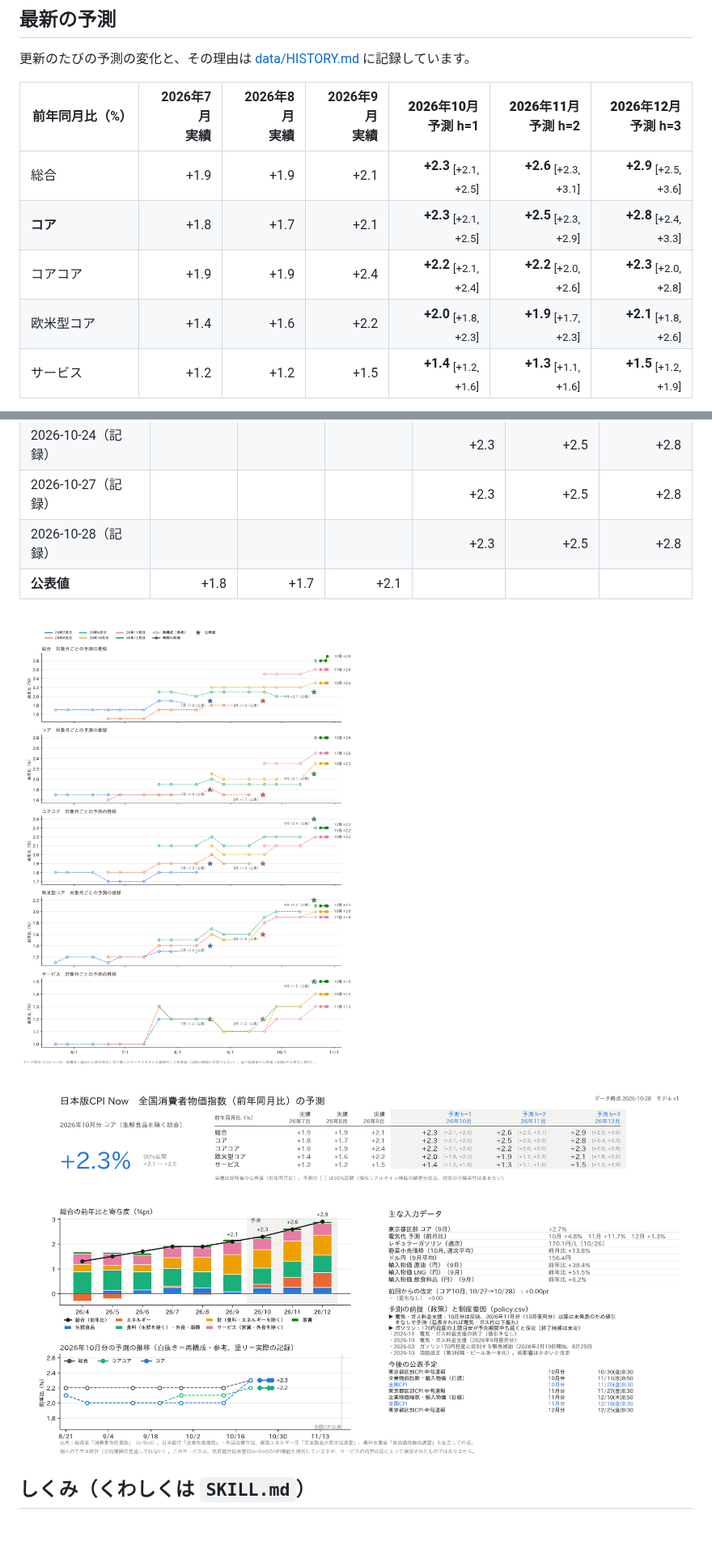
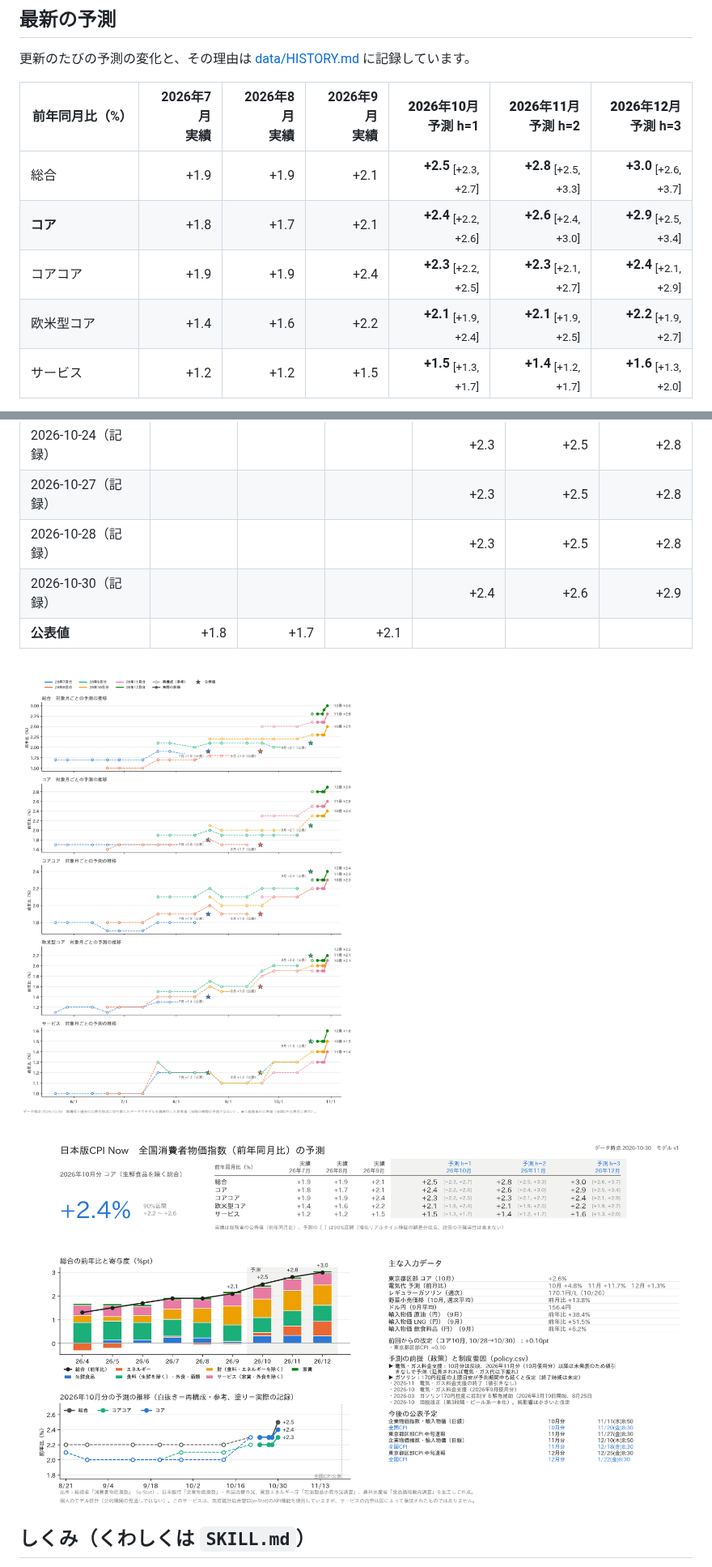
Before and after one commit to p72/jp-cpinow, a Markdown page: README.md, 2 parts joined by grey strips. Shown at 81% size. GitHub-like rendering; pictures changed too: output/history.png, output/latest.png; blank space fills up the shorter version.

Commit message:
forecast 2026-10-30 (自動実行)

```diff
--- a/README.md
+++ b/README.md
@@ -17,9 +17,9 @@
 
 | 前年同月比（%） | 2026年7月<br>実績 | 2026年8月<br>実績 | 2026年9月<br>実績 | **2026年10月**<br>予測 h=1 | **2026年11月**<br>予測 h=2 | **2026年12月**<br>予測 h=3 |
 |---|---:|---:|---:|---:|---:|---:|
-| 総合 | +1.9 | +1.9 | +2.1 | **+2.3** <sub>[+2.1, +2.5]</sub> | **+2.6** <sub>[+2.3, +3.1]</sub> | **+2.9** <sub>[+2.5, +3.6]</sub> |
-| **コア** | +1.8 | +1.7 | +2.1 | **+2.3** <sub>[+2.1, +2.5]</sub> | **+2.5** <sub>[+2.3, +2.9]</sub> | **+2.8** <sub>[+2.4, +3.3]</sub> |
-| コアコア | +1.9 | +1.9 | +2.4 | **+2.2** <sub>[+2.1, +2.4]</sub> | **+2.2** <sub>[+2.0, +2.6]</sub> | **+2.3** <sub>[+2.0, +2.8]</sub> |
-| 欧米型コア | +1.4 | +1.6 | +2.2 | **+2.0** <sub>[+1.8, +2.3]</sub> | **+1.9** <sub>[+1.7, +2.3]</sub> | **+2.1** <sub>[+1.8, +2.6]</sub> |
-| サービス | +1.2 | +1.2 | +1.5 | **+1.4** <sub>[+1.2, +1.6]</sub> | **+1.3** <sub>[+1.1, +1.6]</sub> | **+1.5** <sub>[+1.2, +1.9]</sub> |
+| 総合 | +1.9 | +1.9 | +2.1 | **+2.5** <sub>[+2.3, +2.7]</sub> | **+2.8** <sub>[+2.5, +3.3]</sub> | **+3.0** <sub>[+2.6, +3.7]</sub> |
+| **コア** | +1.8 | +1.7 | +2.1 | **+2.4** <sub>[+2.2, +2.6]</sub> | **+2.6** <sub>[+2.4, +3.0]</sub> | **+2.9** <sub>[+2.5, +3.4]</sub> |
+| コアコア | +1.9 | +1.9 | +2.4 | **+2.3** <sub>[+2.2, +2.5]</sub> | **+2.3** <sub>[+2.1, +2.7]</sub> | **+2.4** <sub>[+2.1, +2.9]</sub> |
+| 欧米型コア | +1.4 | +1.6 | +2.2 | **+2.1** <sub>[+1.9, +2.4]</sub> | **+2.1** <sub>[+1.9, +2.5]</sub> | **+2.2** <sub>[+1.9, +2.7]</sub> |
+| サービス | +1.2 | +1.2 | +1.5 | **+1.5** <sub>[+1.3, +1.7]</sub> | **+1.4** <sub>[+1.2, +1.7]</sub> | **+1.6** <sub>[+1.3, +2.0]</sub> |
 
@@ -41,6 +40,7 @@
 | 2026-10-24（記録） |  |  |  | +2.3 | +2.5 | +2.8 |
 | 2026-10-27（記録） |  |  |  | +2.3 | +2.5 | +2.8 |
 | 2026-10-28（記録） |  |  |  | +2.3 | +2.5 | +2.8 |
+| 2026-10-30（記録） |  |  |  | +2.4 | +2.6 | +2.9 |
 | **公表値** | +1.8 | +1.7 | +2.1 |  |  |  |
 
 ![予測の推移](output/history.png)
```
Also changed, not shown: other parts of README.md (+1 -2 lines), data/HISTORY.md (+3 -0 lines), output/report_202610_20261030.png (added), 7 other files.
